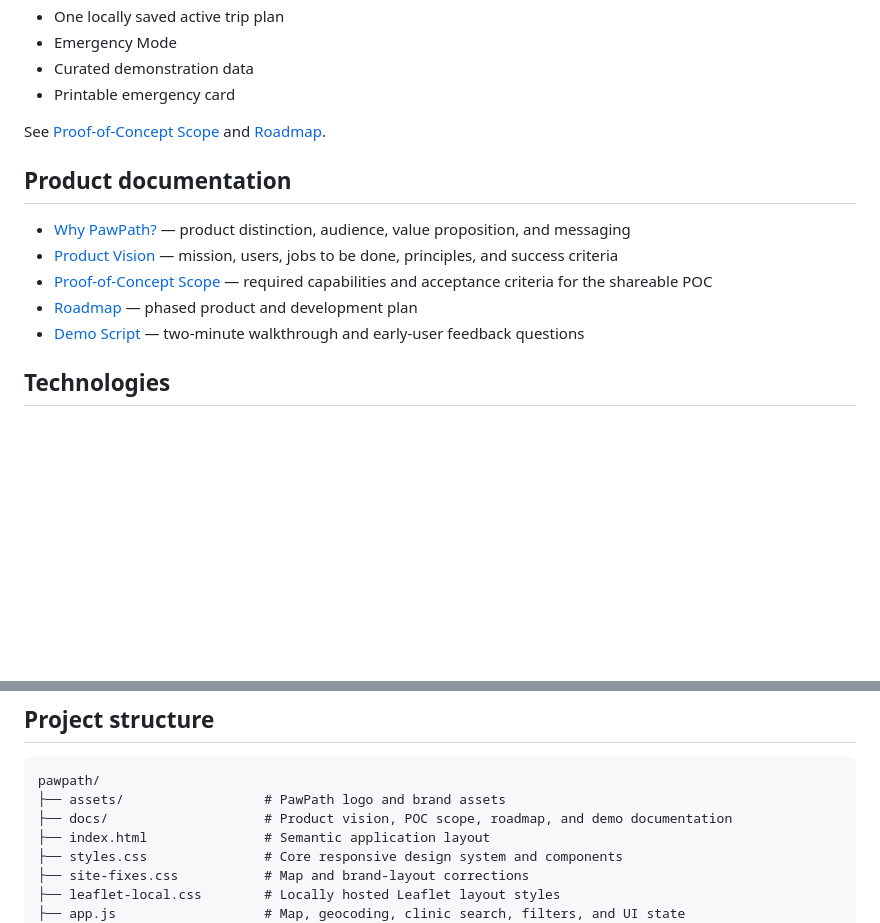
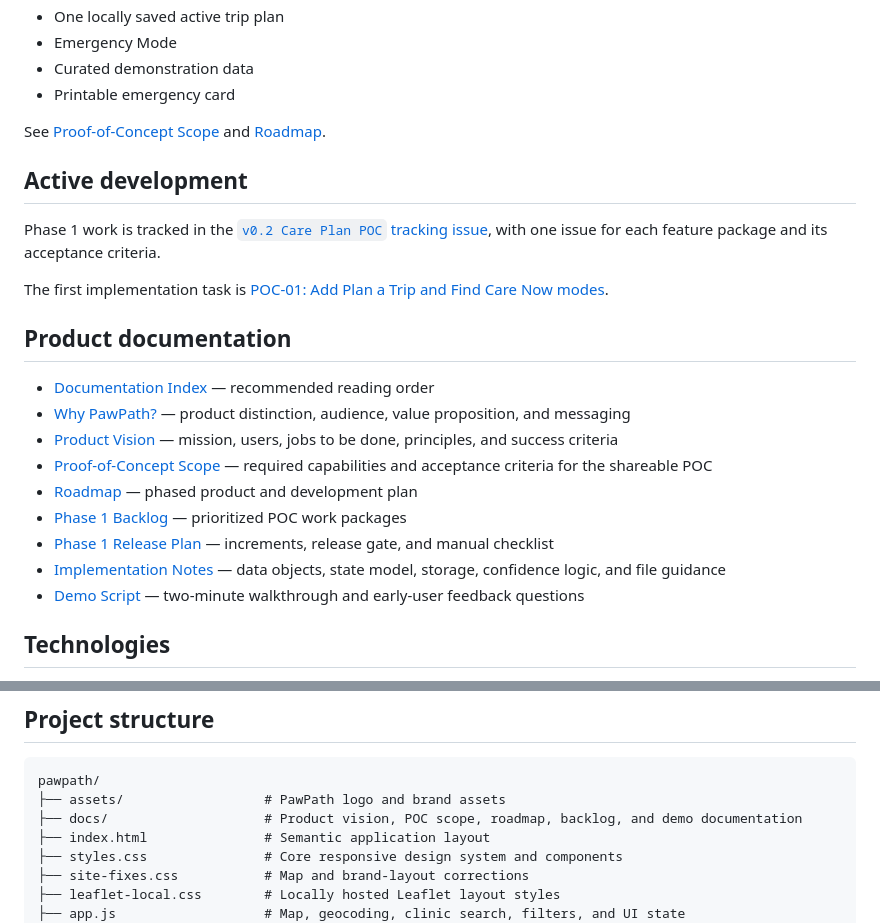
Before and after one commit to jeffthomasiii/pawpath, a Markdown page: README.md, 2 parts joined by grey strips. GitHub-like rendering; blank space fills up the shorter version.

Commit message:
Link PawPath roadmap and active backlog

````diff
--- a/README.md
+++ b/README.md
@@ -70,12 +70,22 @@ The `v0.2 – Care Plan POC` phase will add:
 
 See [Proof-of-Concept Scope](docs/POC_SCOPE.md) and [Roadmap](docs/ROADMAP.md).
 
+## Active development
+
+Phase 1 work is tracked in the [`v0.2 Care Plan POC` tracking issue](https://github.com/jeffthomasiii/pawpath/issues/13), with one issue for each feature package and its acceptance criteria.
+
+The first implementation task is [POC-01: Add Plan a Trip and Find Care Now modes](https://github.com/jeffthomasiii/pawpath/issues/4).
+
 ## Product documentation
 
+- [Documentation Index](docs/README.md) — recommended reading order
 - [Why PawPath?](docs/WHY_PAWPATH.md) — product distinction, audience, value proposition, and messaging
 - [Product Vision](docs/PRODUCT_VISION.md) — mission, users, jobs to be done, principles, and success criteria
 - [Proof-of-Concept Scope](docs/POC_SCOPE.md) — required capabilities and acceptance criteria for the shareable POC
 - [Roadmap](docs/ROADMAP.md) — phased product and development plan
+- [Phase 1 Backlog](docs/BACKLOG.md) — prioritized POC work packages
+- [Phase 1 Release Plan](docs/PHASE_1_RELEASE_PLAN.md) — increments, release gate, and manual checklist
+- [Implementation Notes](docs/IMPLEMENTATION_NOTES.md) — data objects, state model, storage, confidence logic, and file guidance
 - [Demo Script](docs/DEMO_SCRIPT.md) — two-minute walkthrough and early-user feedback questions
 
 ## Technologies
@@ -96,7 +106,7 @@ PawPath does not require a Google Maps API key. Google Maps is currently used on
 ```text
 pawpath/
 ├── assets/                  # PawPath logo and brand assets
-├── docs/                    # Product vision, POC scope, roadmap, and demo documentation
+├── docs/                    # Product vision, POC scope, roadmap, backlog, and demo documentation
 ├── index.html               # Semantic application layout
 ├── styles.css               # Core responsive design system and components
 ├── site-fixes.css           # Map and brand-layout corrections
````
